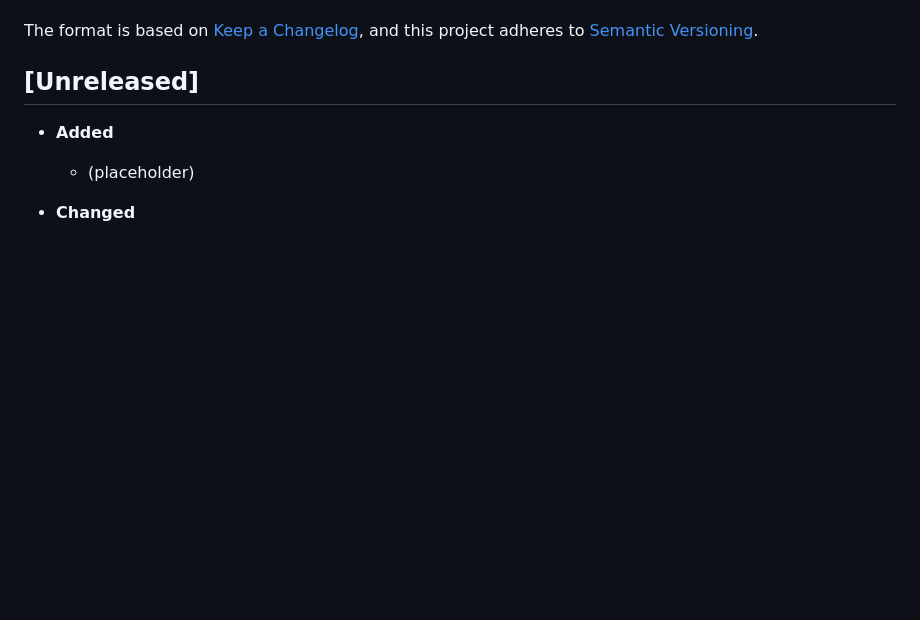
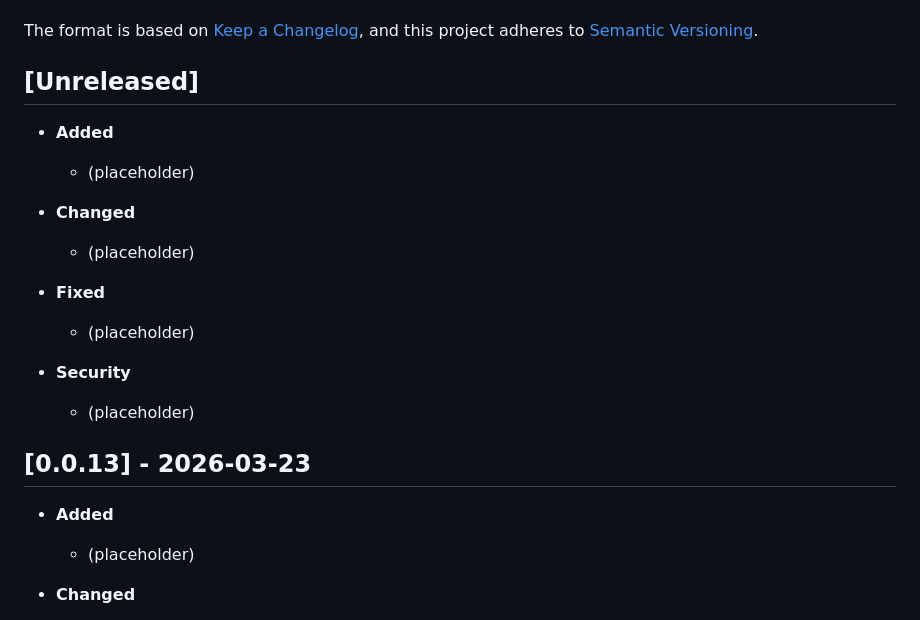
Before and after one commit to Plasius-LTD/gpu-world-generator, a Markdown page: CHANGELOG.md, the part around one of its changes. Drawn GitHub-style; blank space fills up the shorter version.

Commit message:
docs(changelog): release v0.0.13

```diff
--- a/CHANGELOG.md
+++ b/CHANGELOG.md
@@ -5,6 +5,20 @@ All notable changes to this project will be documented in this file.
 The format is based on [Keep a Changelog](https://keepachangelog.com/en/1.1.0/), and this project adheres to [Semantic Versioning](https://semver.org/spec/v2.0.0.html).
 
 ## [Unreleased]
+
+- **Added**
+  - (placeholder)
+
+- **Changed**
+  - (placeholder)
+
+- **Fixed**
+  - (placeholder)
+
+- **Security**
+  - (placeholder)
+
+## [0.0.13] - 2026-03-23
 
 - **Added**
   - (placeholder)
```
Also changed, not shown: other parts of CHANGELOG.md (+1 -0 lines).
